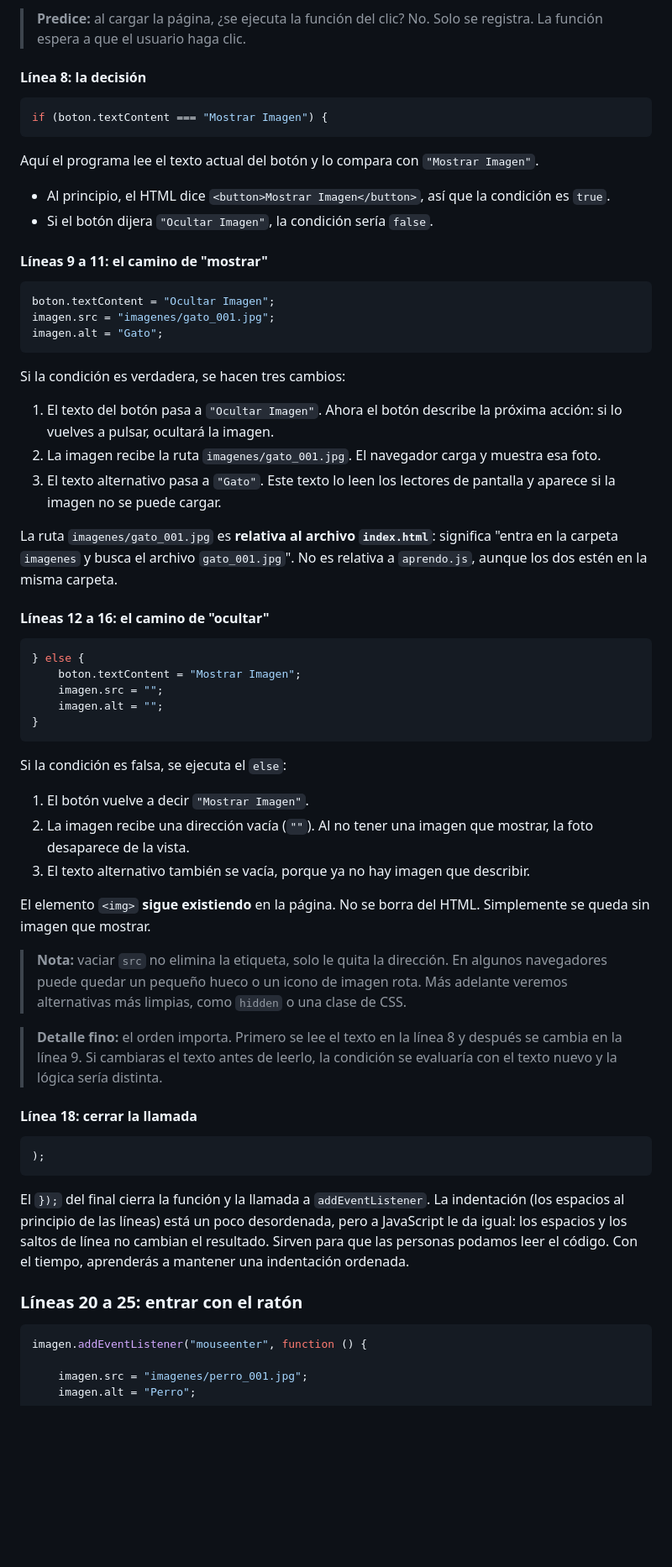
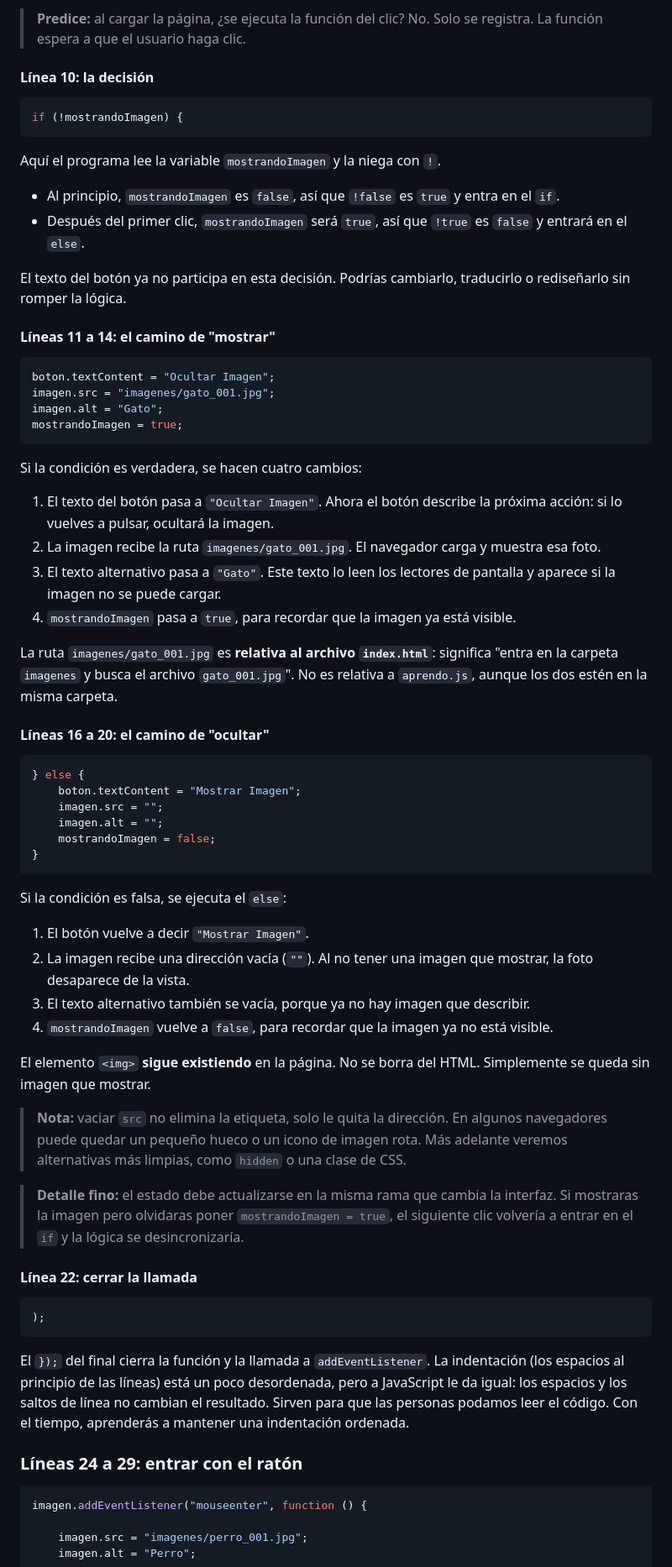
Before and after one commit to jovanyvelez/javascriptPrincipiantes, a Markdown page: README.md, the part around one of its changes. Shown at 84% size. GitHub-like rendering; blank space fills up the shorter version.

````diff
--- a/README.md
+++ b/README.md
@@ -730,40 +748,45 @@ La función se guarda para el futuro. Se ejecutará **cada vez** que alguien hag
 
 > **Predice:** al cargar la página, ¿se ejecuta la función del clic? No. Solo se registra. La función espera a que el usuario haga clic.
 
-#### Línea 8: la decisión
-
-```js
-if (boton.textContent === "Mostrar Imagen") {
-```
-
-Aquí el programa lee el texto actual del botón y lo compara con `"Mostrar Imagen"`.
-
-- Al principio, el HTML dice `<button>Mostrar Imagen</button>`, así que la condición es `true`.
-- Si el botón dijera `"Ocultar Imagen"`, la condición sería `false`.
-
-#### Líneas 9 a 11: el camino de "mostrar"
+#### Línea 10: la decisión
+
+```js
+if (!mostrandoImagen) {
+```
+
+Aquí el programa lee la variable `mostrandoImagen` y la niega con `!`.
+
+- Al principio, `mostrandoImagen` es `false`, así que `!false` es `true` y entra en el `if`.
+- Después del primer clic, `mostrandoImagen` será `true`, así que `!true` es `false` y entrará en el `else`.
+
+El texto del botón ya no participa en esta decisión. Podrías cambiarlo, traducirlo o rediseñarlo sin romper la lógica.
+
+#### Líneas 11 a 14: el camino de "mostrar"
 
 ```js
 boton.textContent = "Ocultar Imagen";
 imagen.src = "imagenes/gato_001.jpg";
 imagen.alt = "Gato";
-```
-
-Si la condición es verdadera, se hacen tres cambios:
+mostrandoImagen = true;
+```
+
+Si la condición es verdadera, se hacen cuatro cambios:
 
 1. El texto del botón pasa a `"Ocultar Imagen"`. Ahora el botón describe la próxima acción: si lo vuelves a pulsar, ocultará la imagen.
 2. La imagen recibe la ruta `imagenes/gato_001.jpg`. El navegador carga y muestra esa foto.
 3. El texto alternativo pasa a `"Gato"`. Este texto lo leen los lectores de pantalla y aparece si la imagen no se puede cargar.
+4. `mostrandoImagen` pasa a `true`, para recordar que la imagen ya está visible.
 
 La ruta `imagenes/gato_001.jpg` es **relativa al archivo `index.html`**: significa "entra en la carpeta `imagenes` y busca el archivo `gato_001.jpg`". No es relativa a `aprendo.js`, aunque los dos estén en la misma carpeta.
 
-#### Líneas 12 a 16: el camino de "ocultar"
+#### Líneas 16 a 20: el camino de "ocultar"
 
 ```js
 } else {
     boton.textContent = "Mostrar Imagen";
     imagen.src = "";
     imagen.alt = "";
+    mostrandoImagen = false;
 }
 ```
 
@@ -772,14 +795,15 @@ Si la condición es falsa, se ejecuta el `else`:
 1. El botón vuelve a decir `"Mostrar Imagen"`.
 2. La imagen recibe una dirección vacía (`""`). Al no tener una imagen que mostrar, la foto desaparece de la vista.
 3. El texto alternativo también se vacía, porque ya no hay imagen que describir.
+4. `mostrandoImagen` vuelve a `false`, para recordar que la imagen ya no está visible.
 
 El elemento `<img>` **sigue existiendo** en la página. No se borra del HTML. Simplemente se queda sin imagen que mostrar.
 
 > **Nota:** vaciar `src` no elimina la etiqueta, solo le quita la dirección. En algunos navegadores puede quedar un pequeño hueco o un icono de imagen rota. Más adelante veremos alternativas más limpias, como `hidden` o una clase de CSS.
 
-> **Detalle fino:** el orden importa. Primero se lee el texto en la línea 8 y después se cambia en la línea 9. Si cambiaras el texto antes de leerlo, la condición se evaluaría con el texto nuevo y la lógica sería distinta.
-
-#### Línea 18: cerrar la llamada
+> **Detalle fino:** el estado debe actualizarse en la misma rama que cambia la interfaz. Si mostraras la imagen pero olvidaras poner `mostrandoImagen = true`, el siguiente clic volvería a entrar en el `if` y la lógica se desincronizaría.
+
+#### Línea 22: cerrar la llamada
 
 ```js
 );
@@ -787,7 +811,7 @@ El elemento `<img>` **sigue existiendo** en la página. No se borra del HTML. Si
 
 El `});` del final cierra la función y la llamada a `addEventListener`. La indentación (los espacios al principio de las líneas) está un poco desordenada, pero a JavaScript le da igual: los espacios y los saltos de línea no cambian el resultado. Sirven para que las personas podamos leer el código. Con el tiempo, aprenderás a mantener una indentación ordenada.
 
-### Líneas 20 a 25: entrar con el ratón
+### Líneas 24 a 29: entrar con el ratón
 
 ```js
 imagen.addEventListener("mouseenter", function () {
````
Also changed, not shown: other parts of README.md (+141 -105 lines).
